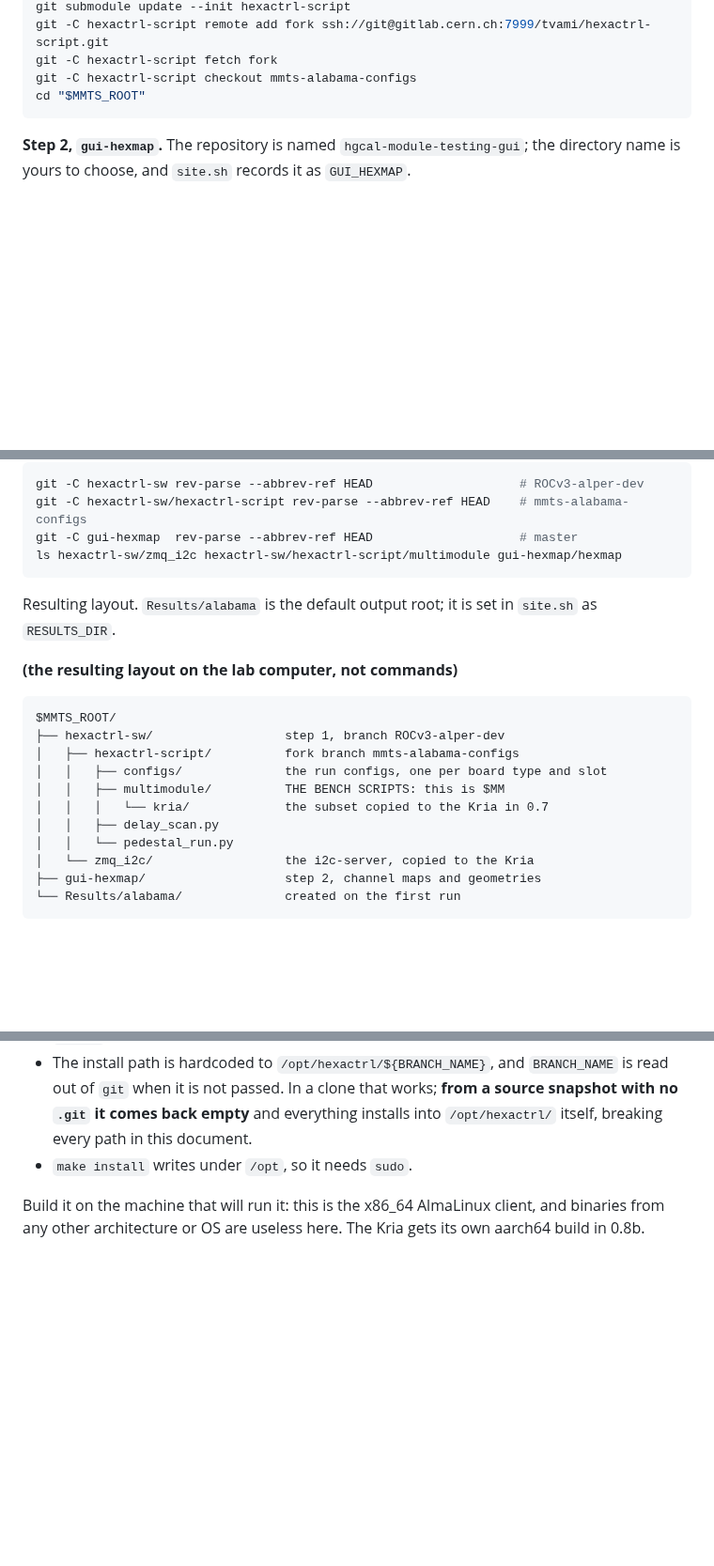
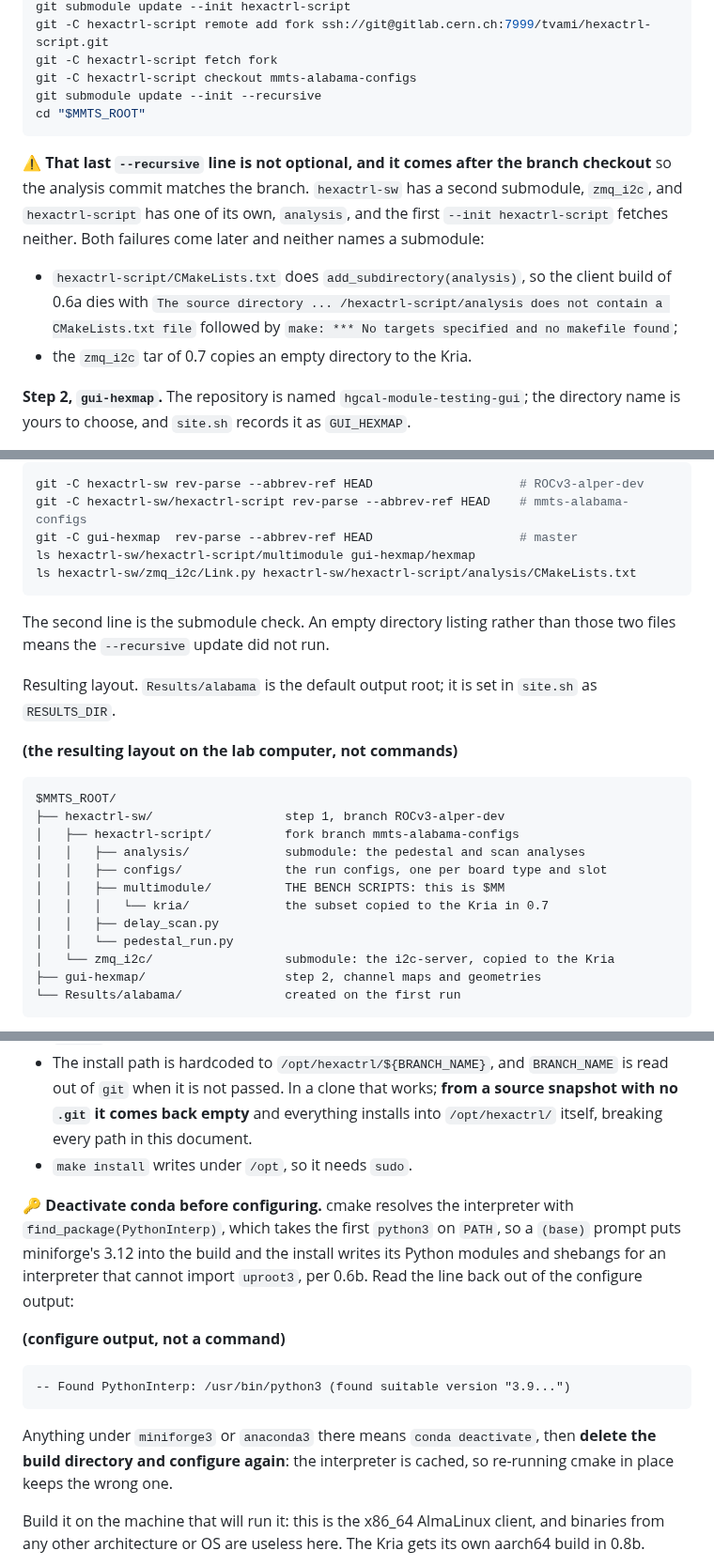
Before and after one commit to tvami/mmts-multimodule, a Markdown page: mmts_instructions.md, 3 parts joined by grey strips. Shown at 94% size. Rendered like a GitHub page; blank space fills up the shorter version.

Commit message:
Clarify submodule update requirements and layout
Added note about the necessity of the --recursive flag for submodule updates and clarified the resulting directory structure for better understanding.

````diff
--- a/mmts_instructions.md
+++ b/mmts_instructions.md
@@ -153,8 +153,21 @@ git submodule update --init hexactrl-script
 git -C hexactrl-script remote add fork ssh://git@gitlab.cern.ch:7999/tvami/hexactrl-script.git
 git -C hexactrl-script fetch fork
 git -C hexactrl-script checkout mmts-alabama-configs
+git submodule update --init --recursive
 cd "$MMTS_ROOT"
 ```
+
+⚠️ **That last `--recursive` line is not optional, and it comes after the branch
+checkout** so the analysis commit matches the branch. `hexactrl-sw` has a second
+submodule, `zmq_i2c`, and `hexactrl-script` has one of its own, `analysis`, and
+the first `--init hexactrl-script` fetches neither. Both failures come later and
+neither names a submodule:
+
+* `hexactrl-script/CMakeLists.txt` does `add_subdirectory(analysis)`, so the
+  client build of 0.6a dies with `The source directory ... /hexactrl-script/analysis
+  does not contain a CMakeLists.txt file` followed by
+  `make: *** No targets specified and no makefile found`;
+* the `zmq_i2c` tar of 0.7 copies an empty directory to the Kria.
 
 **Step 2, `gui-hexmap`.** The repository is named `hgcal-module-testing-gui`; the
 directory name is yours to choose, and `site.sh` records it as `GUI_HEXMAP`.
@@ -178,8 +191,12 @@ Check everything landed on the right branch before moving on:
 git -C hexactrl-sw rev-parse --abbrev-ref HEAD                    # ROCv3-alper-dev
 git -C hexactrl-sw/hexactrl-script rev-parse --abbrev-ref HEAD    # mmts-alabama-configs
 git -C gui-hexmap  rev-parse --abbrev-ref HEAD                    # master
-ls hexactrl-sw/zmq_i2c hexactrl-sw/hexactrl-script/multimodule gui-hexmap/hexmap
-```
+ls hexactrl-sw/hexactrl-script/multimodule gui-hexmap/hexmap
+ls hexactrl-sw/zmq_i2c/Link.py hexactrl-sw/hexactrl-script/analysis/CMakeLists.txt
+```
+
+The second line is the submodule check. An empty directory listing rather than
+those two files means the `--recursive` update did not run.
 
 Resulting layout. `Results/alabama` is the default output root; it is set in
 `site.sh` as `RESULTS_DIR`.
@@ -190,12 +207,13 @@ Resulting layout. `Results/alabama` is the default output root; it is set in
 $MMTS_ROOT/
 ├── hexactrl-sw/                  step 1, branch ROCv3-alper-dev
 │   ├── hexactrl-script/          fork branch mmts-alabama-configs
+│   │   ├── analysis/             submodule: the pedestal and scan analyses
 │   │   ├── configs/              the run configs, one per board type and slot
 │   │   ├── multimodule/          THE BENCH SCRIPTS: this is $MM
 │   │   │   └── kria/             the subset copied to the Kria in 0.7
 │   │   ├── delay_scan.py
 │   │   └── pedestal_run.py
-│   └── zmq_i2c/                  the i2c-server, copied to the Kria
+│   └── zmq_i2c/                  submodule: the i2c-server, copied to the Kria
 ├── gui-hexmap/                   step 2, channel maps and geometries
 └── Results/alabama/              created on the first run
 ```
@@ -297,6 +315,22 @@ place, and the failures are quiet:
   everything installs into `/opt/hexactrl/` itself, breaking every path in this
   document.
 * `make install` writes under `/opt`, so it needs `sudo`.
+
+🔑 **Deactivate conda before configuring.** cmake resolves the interpreter with
+`find_package(PythonInterp)`, which takes the first `python3` on `PATH`, so a
+`(base)` prompt puts miniforge's 3.12 into the build and the install writes its
+Python modules and shebangs for an interpreter that cannot import `uproot3`, per
+0.6b. Read the line back out of the configure output:
+
+**(configure output, not a command)**
+
+```
+-- Found PythonInterp: /usr/bin/python3 (found suitable version "3.9...")
+```
+
+Anything under `miniforge3` or `anaconda3` there means `conda deactivate`, then
+**delete the build directory and configure again**: the interpreter is cached, so
+re-running cmake in place keeps the wrong one.
 
 Build it on the machine that will run it: this is the x86_64 AlmaLinux client,
 and binaries from any other architecture or OS are useless here. The Kria gets
````
Also changed, not shown: other parts of mmts_instructions.md (+3 -0 lines).
